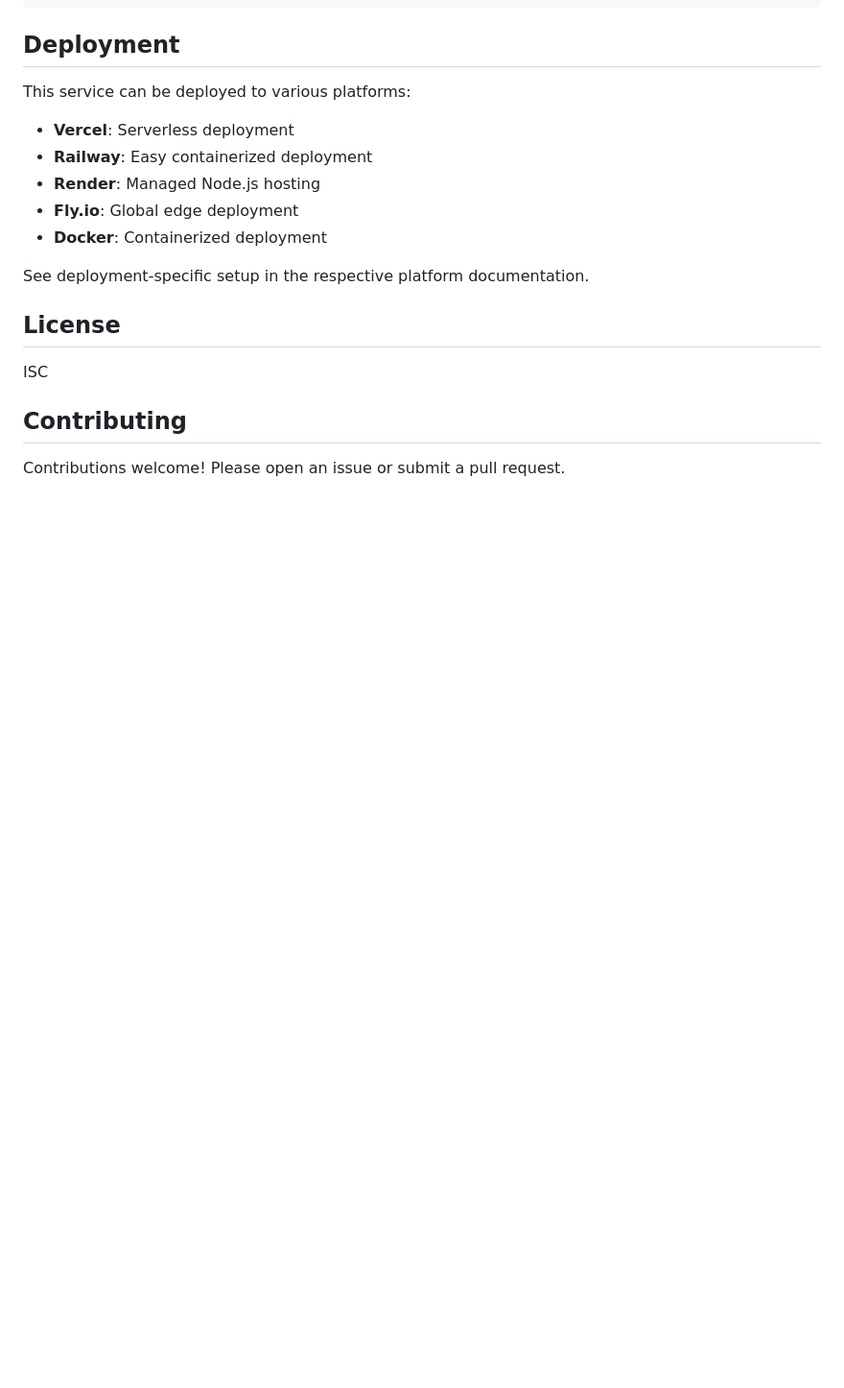
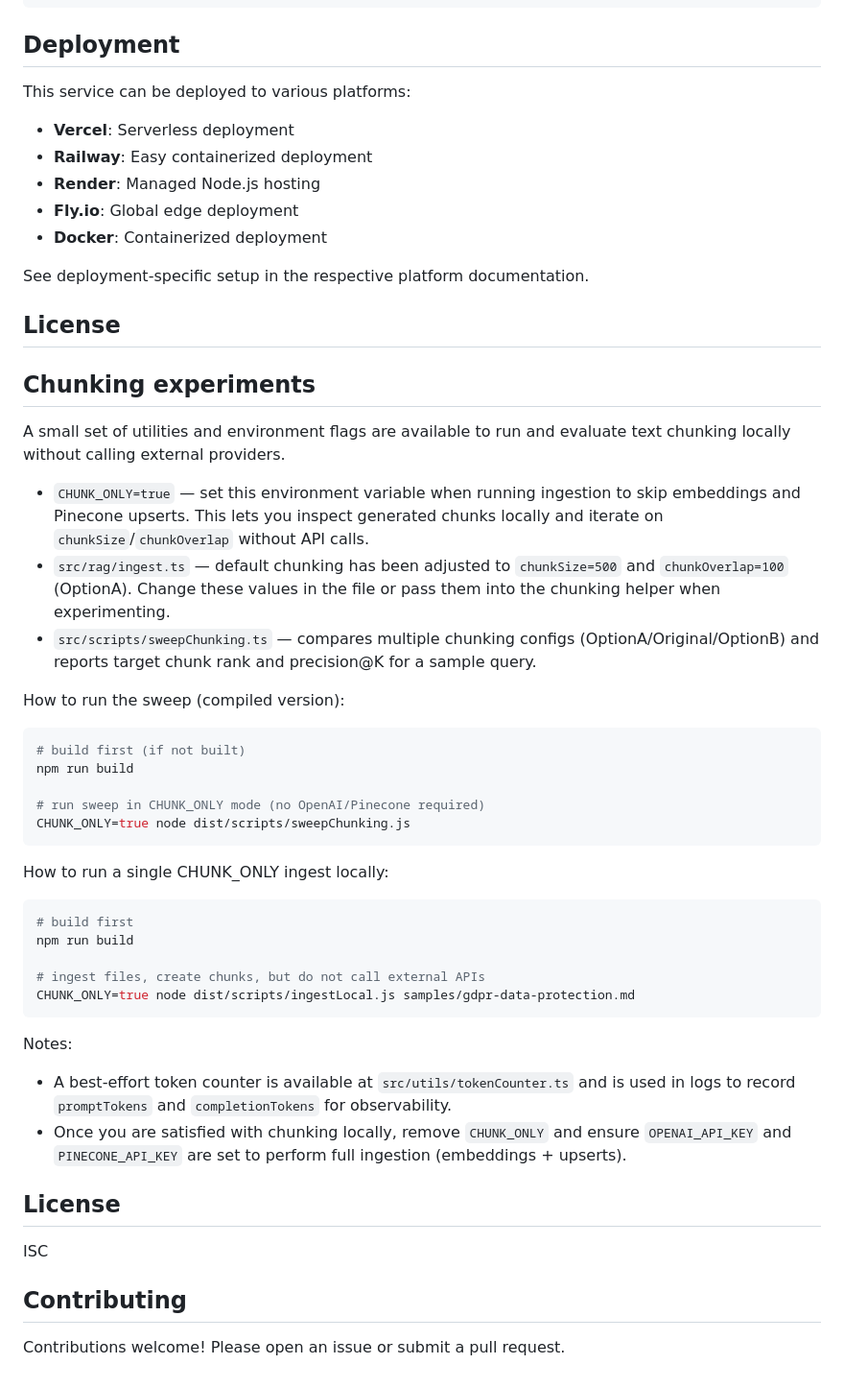
Before and after one commit to KyPython/rag-node-ts, a Markdown page: README.md, the part around the change. Shown at 96% size. Rendered like a GitHub page; blank space fills up the shorter version.

Commit message:
docs: add chunking experiments section (CHUNK_ONLY, sweep script, usage)

````diff
--- a/README.md
+++ b/README.md
@@ -380,6 +380,40 @@ See deployment-specific setup in the respective platform documentation.
 
 ## License
 
+## Chunking experiments
+
+A small set of utilities and environment flags are available to run and evaluate text chunking locally without calling external providers.
+
+- `CHUNK_ONLY=true` — set this environment variable when running ingestion to skip embeddings and Pinecone upserts. This lets you inspect generated chunks locally and iterate on `chunkSize`/`chunkOverlap` without API calls.
+- `src/rag/ingest.ts` — default chunking has been adjusted to `chunkSize=500` and `chunkOverlap=100` (OptionA). Change these values in the file or pass them into the chunking helper when experimenting.
+- `src/scripts/sweepChunking.ts` — compares multiple chunking configs (OptionA/Original/OptionB) and reports target chunk rank and precision@K for a sample query.
+
+How to run the sweep (compiled version):
+
+```bash
+# build first (if not built)
+npm run build
+
+# run sweep in CHUNK_ONLY mode (no OpenAI/Pinecone required)
+CHUNK_ONLY=true node dist/scripts/sweepChunking.js
+```
+
+How to run a single CHUNK_ONLY ingest locally:
+
+```bash
+# build first
+npm run build
+
+# ingest files, create chunks, but do not call external APIs
+CHUNK_ONLY=true node dist/scripts/ingestLocal.js samples/gdpr-data-protection.md
+```
+
+Notes:
+- A best-effort token counter is available at `src/utils/tokenCounter.ts` and is used in logs to record `promptTokens` and `completionTokens` for observability.
+- Once you are satisfied with chunking locally, remove `CHUNK_ONLY` and ensure `OPENAI_API_KEY` and `PINECONE_API_KEY` are set to perform full ingestion (embeddings + upserts).
+
+## License
+
 ISC
 
 ## Contributing
````
